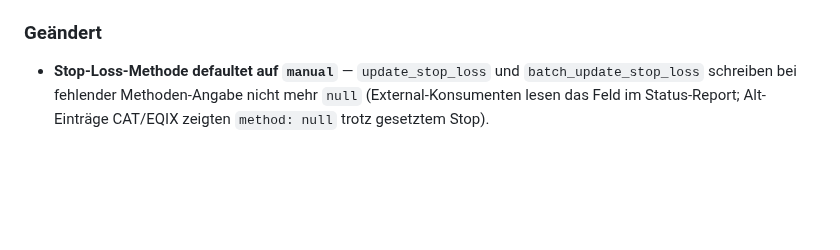
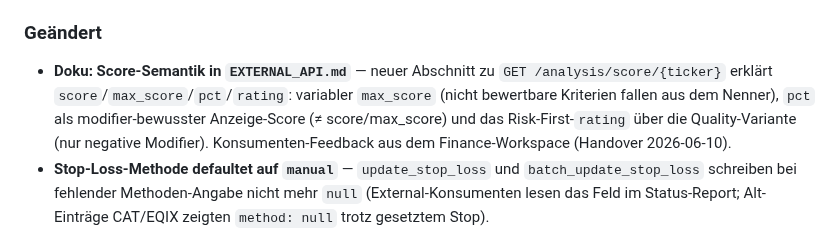
Before and after one commit to dmxch/openfolio, a Markdown page: CHANGELOG.md, the part around the change. Drawn GitHub-style; blank space fills up the shorter version.

```diff
--- a/CHANGELOG.md
+++ b/CHANGELOG.md
@@ -86,6 +86,12 @@ und dieses Projekt folgt [Semantic Versioning](https://semver.org/lang/de/).
 
 ### Geändert
 
+- **Doku: Score-Semantik in `EXTERNAL_API.md`** — neuer Abschnitt zu
+  `GET /analysis/score/{ticker}` erklärt `score`/`max_score`/`pct`/`rating`:
+  variabler `max_score` (nicht bewertbare Kriterien fallen aus dem Nenner),
+  `pct` als modifier-bewusster Anzeige-Score (≠ score/max_score) und das
+  Risk-First-`rating` über die Quality-Variante (nur negative Modifier).
+  Konsumenten-Feedback aus dem Finance-Workspace (Handover 2026-06-10).
 - **Stop-Loss-Methode defaultet auf `manual`** — `update_stop_loss` und
   `batch_update_stop_loss` schreiben bei fehlender Methoden-Angabe nicht mehr
   `null` (External-Konsumenten lesen das Feld im Status-Report; Alt-Einträge
```
Also changed, not shown: docs/EXTERNAL_API.md (+45 -0 lines).
